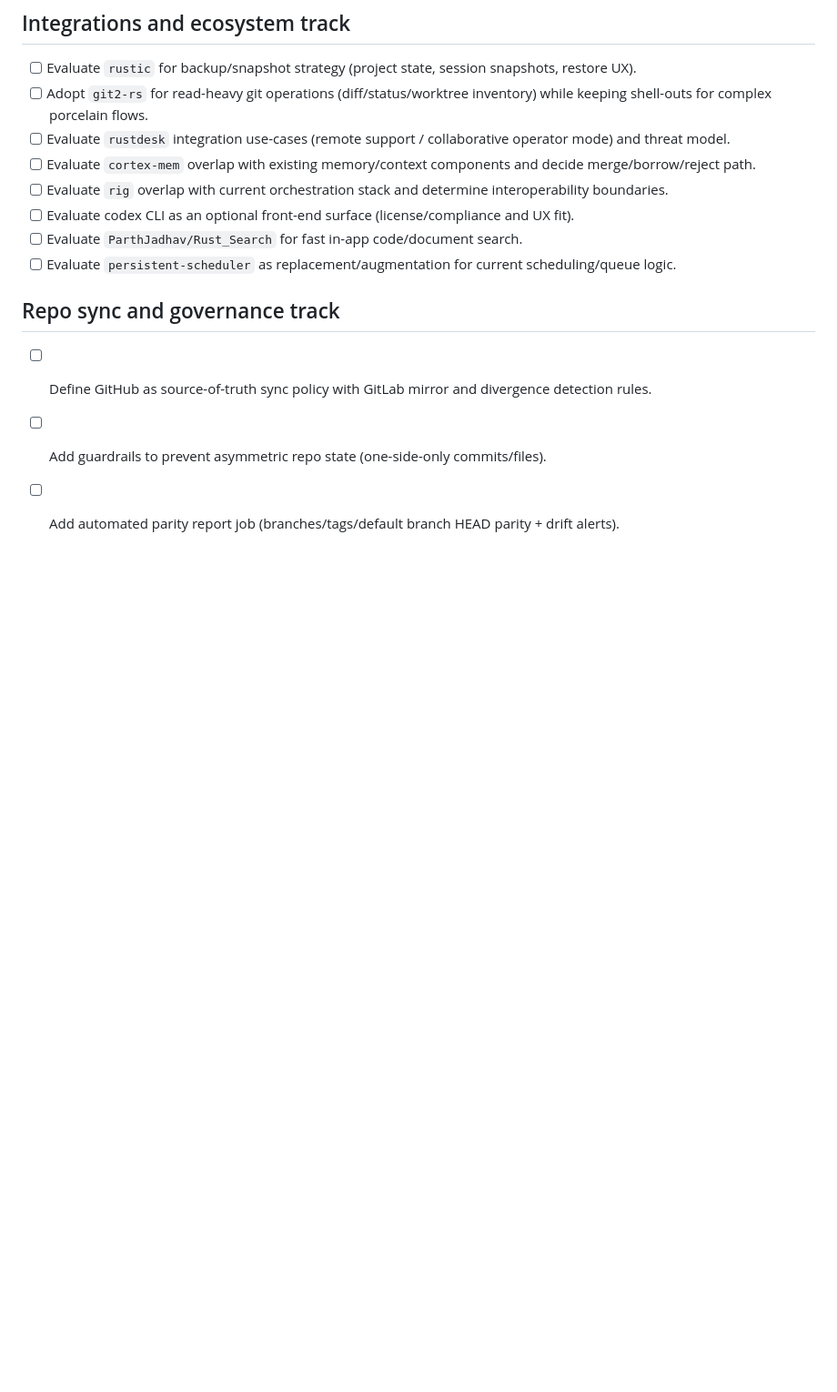
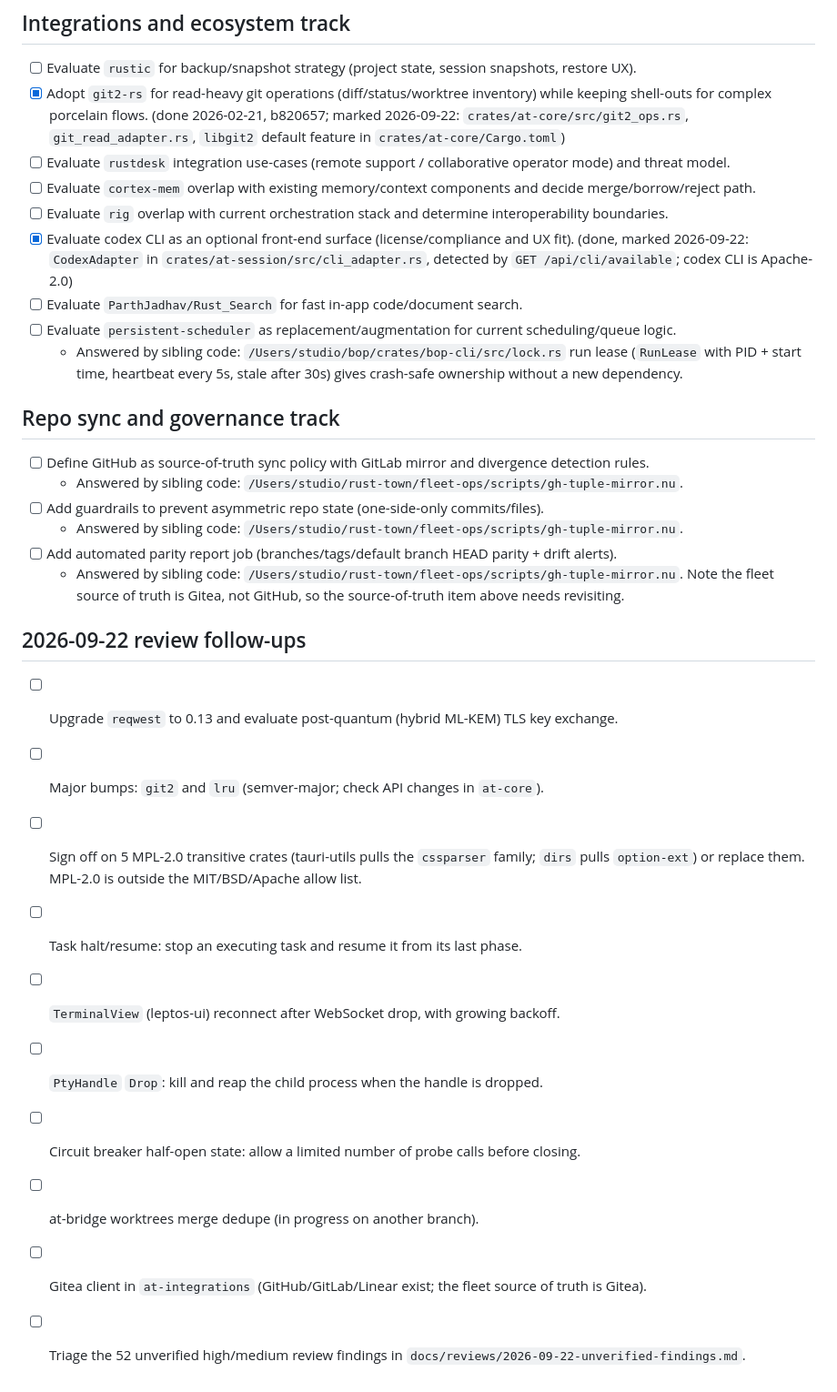
Before and after one commit to ryanmaclean/tundra, a Markdown page: todo.md, the part around one of its changes. Shown at 91% size. GitHub-like rendering; blank space fills up the shorter version.

```diff
--- a/todo.md
+++ b/todo.md
@@ -60,16 +64,33 @@ Last updated: 2026-02-24
 ## Integrations and ecosystem track
 
 - [ ] Evaluate `rustic` for backup/snapshot strategy (project state, session snapshots, restore UX).
-- [ ] Adopt `git2-rs` for read-heavy git operations (diff/status/worktree inventory) while keeping shell-outs for complex porcelain flows.
+- [x] Adopt `git2-rs` for read-heavy git operations (diff/status/worktree inventory) while keeping shell-outs for complex porcelain flows. (done 2026-02-21, b820657; marked 2026-09-22: `crates/at-core/src/git2_ops.rs`, `git_read_adapter.rs`, `libgit2` default feature in `crates/at-core/Cargo.toml`)
 - [ ] Evaluate `rustdesk` integration use-cases (remote support / collaborative operator mode) and threat model.
 - [ ] Evaluate `cortex-mem` overlap with existing memory/context components and decide merge/borrow/reject path.
 - [ ] Evaluate `rig` overlap with current orchestration stack and determine interoperability boundaries.
-- [ ] Evaluate codex CLI as an optional front-end surface (license/compliance and UX fit).
+- [x] Evaluate codex CLI as an optional front-end surface (license/compliance and UX fit). (done, marked 2026-09-22: `CodexAdapter` in `crates/at-session/src/cli_adapter.rs`, detected by `GET /api/cli/available`; codex CLI is Apache-2.0)
 - [ ] Evaluate `ParthJadhav/Rust_Search` for fast in-app code/document search.
 - [ ] Evaluate `persistent-scheduler` as replacement/augmentation for current scheduling/queue logic.
+  - Answered by sibling code: `/Users/studio/bop/crates/bop-cli/src/lock.rs` run lease (`RunLease` with PID + start time, heartbeat every 5s, stale after 30s) gives crash-safe ownership without a new dependency.
 
 ## Repo sync and governance track
 
 - [ ] Define GitHub as source-of-truth sync policy with GitLab mirror and divergence detection rules.
+  - Answered by sibling code: `/Users/studio/rust-town/fleet-ops/scripts/gh-tuple-mirror.nu`.
 - [ ] Add guardrails to prevent asymmetric repo state (one-side-only commits/files).
+  - Answered by sibling code: `/Users/studio/rust-town/fleet-ops/scripts/gh-tuple-mirror.nu`.
 - [ ] Add automated parity report job (branches/tags/default branch HEAD parity + drift alerts).
+  - Answered by sibling code: `/Users/studio/rust-town/fleet-ops/scripts/gh-tuple-mirror.nu`. Note the fleet source of truth is Gitea, not GitHub, so the source-of-truth item above needs revisiting.
+
+## 2026-09-22 review follow-ups
+
+- [ ] Upgrade `reqwest` to 0.13 and evaluate post-quantum (hybrid ML-KEM) TLS key exchange.
+- [ ] Major bumps: `git2` and `lru` (semver-major; check API changes in `at-core`).
+- [ ] Sign off on 5 MPL-2.0 transitive crates (tauri-utils pulls the `cssparser` family; `dirs` pulls `option-ext`) or replace them. MPL-2.0 is outside the MIT/BSD/Apache allow list.
+- [ ] Task halt/resume: stop an executing task and resume it from its last phase.
+- [ ] `TerminalView` (leptos-ui) reconnect after WebSocket drop, with growing backoff.
+- [ ] `PtyHandle` `Drop`: kill and reap the child process when the handle is dropped.
+- [ ] Circuit breaker half-open state: allow a limited number of probe calls before closing.
+- [ ] at-bridge worktrees merge dedupe (in progress on another branch).
+- [ ] Gitea client in `at-integrations` (GitHub/GitLab/Linear exist; the fleet source of truth is Gitea).
+- [ ] Triage the 52 unverified high/medium review findings in `docs/reviews/2026-09-22-unverified-findings.md`.
```
Also changed, not shown: other parts of todo.md (+15 -11 lines), docs/reviews/2026-09-22-unverified-findings.md (added, +60 -0 lines).
